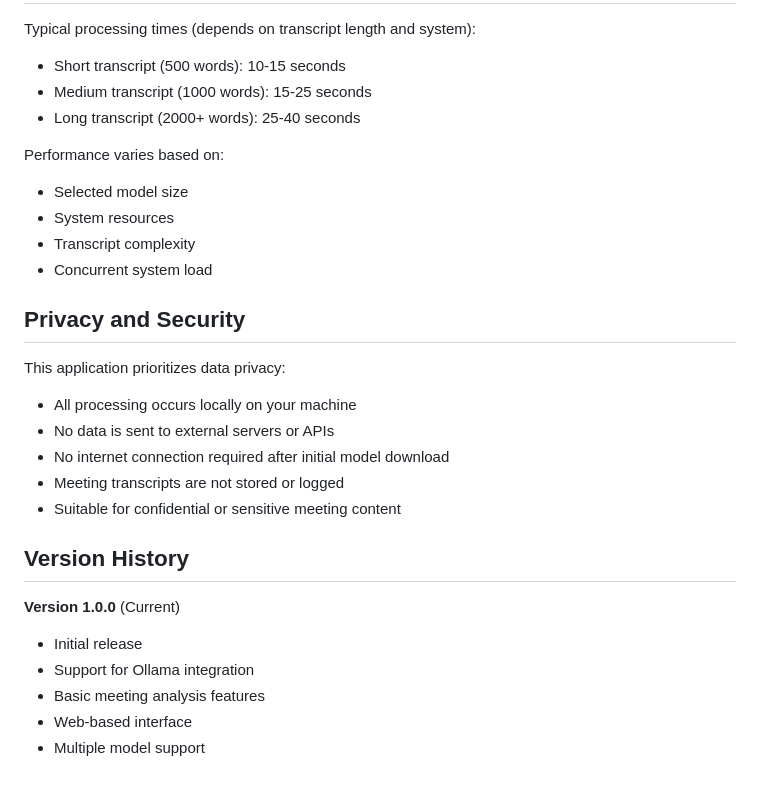
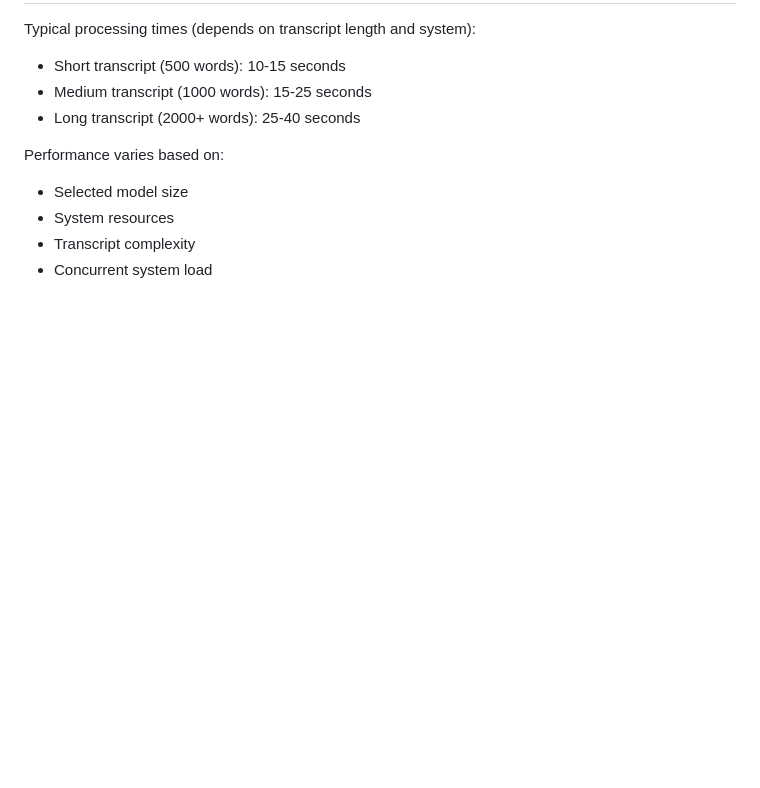
Before and after one commit to Bhavith88/AI-Meeting-Notes-Summarizer, a Markdown page: README.md, the part around one of its changes. Rendered like a GitHub page; blank space fills up the shorter version.

```diff
--- a/README.md
+++ b/README.md
@@ -372,22 +305,3 @@ Performance varies based on:
 - System resources
 - Transcript complexity
 - Concurrent system load
-
-## Privacy and Security
-
-This application prioritizes data privacy:
-
-- All processing occurs locally on your machine
-- No data is sent to external servers or APIs
-- No internet connection required after initial model download
-- Meeting transcripts are not stored or logged
-- Suitable for confidential or sensitive meeting content
-
-## Version History
-
-**Version 1.0.0** (Current)
-- Initial release
-- Support for Ollama integration
-- Basic meeting analysis features
-- Web-based interface
-- Multiple model support
```
Also changed, not shown: other parts of README.md (+0 -67 lines).
